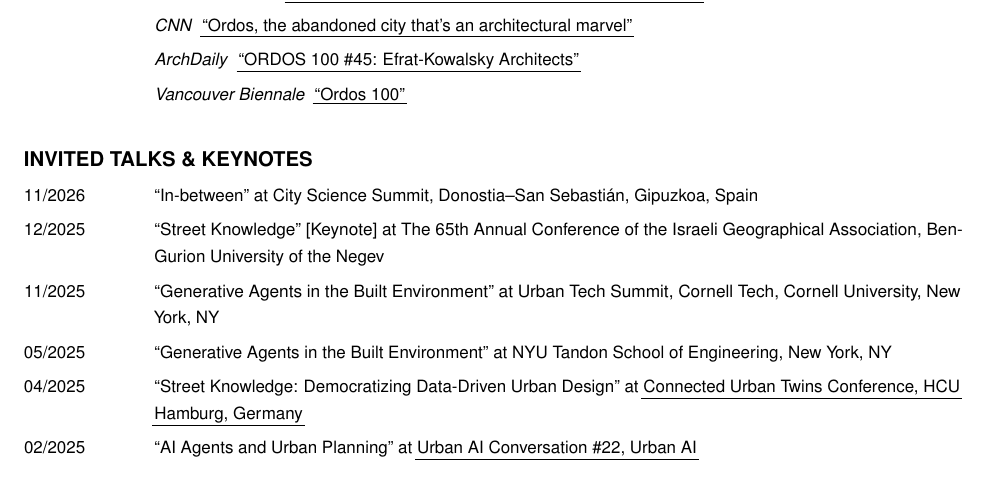
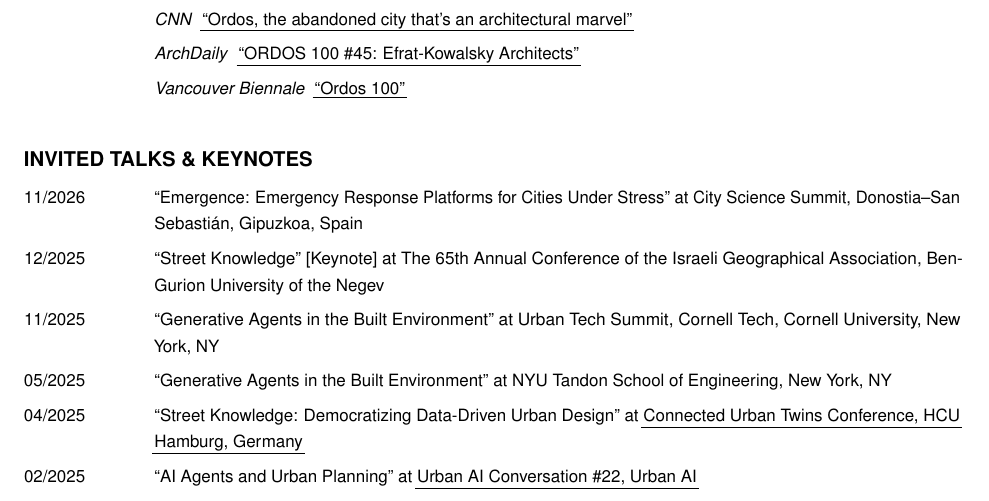
Before and after one commit to RELNO/RELNO.github.io, a LaTeX CV (resume/resume.tex, which reads resume/chapters/talks.tex): part of page 6 of 11, cut so that both start at the same text. Compiled offline with pdfLaTeX.

Commit message:
Update Nov 2026 City Science Summit talk title

```diff
--- a/resume/chapters/talks.tex
+++ b/resume/chapters/talks.tex
@@ -2,7 +2,7 @@
 
 \begin{tablist}
 
-    \item[11/2026] \tab \enquote{In-between} at
+    \item[11/2026] \tab \enquote{Emergence: Emergency Response Platforms for Cities Under Stress} at
     {City Science Summit, Donostia--San Sebastián, Gipuzkoa, Spain}
 
     \item[12/2025] \tab \enquote{Street Knowledge} [Keynote] at
```
